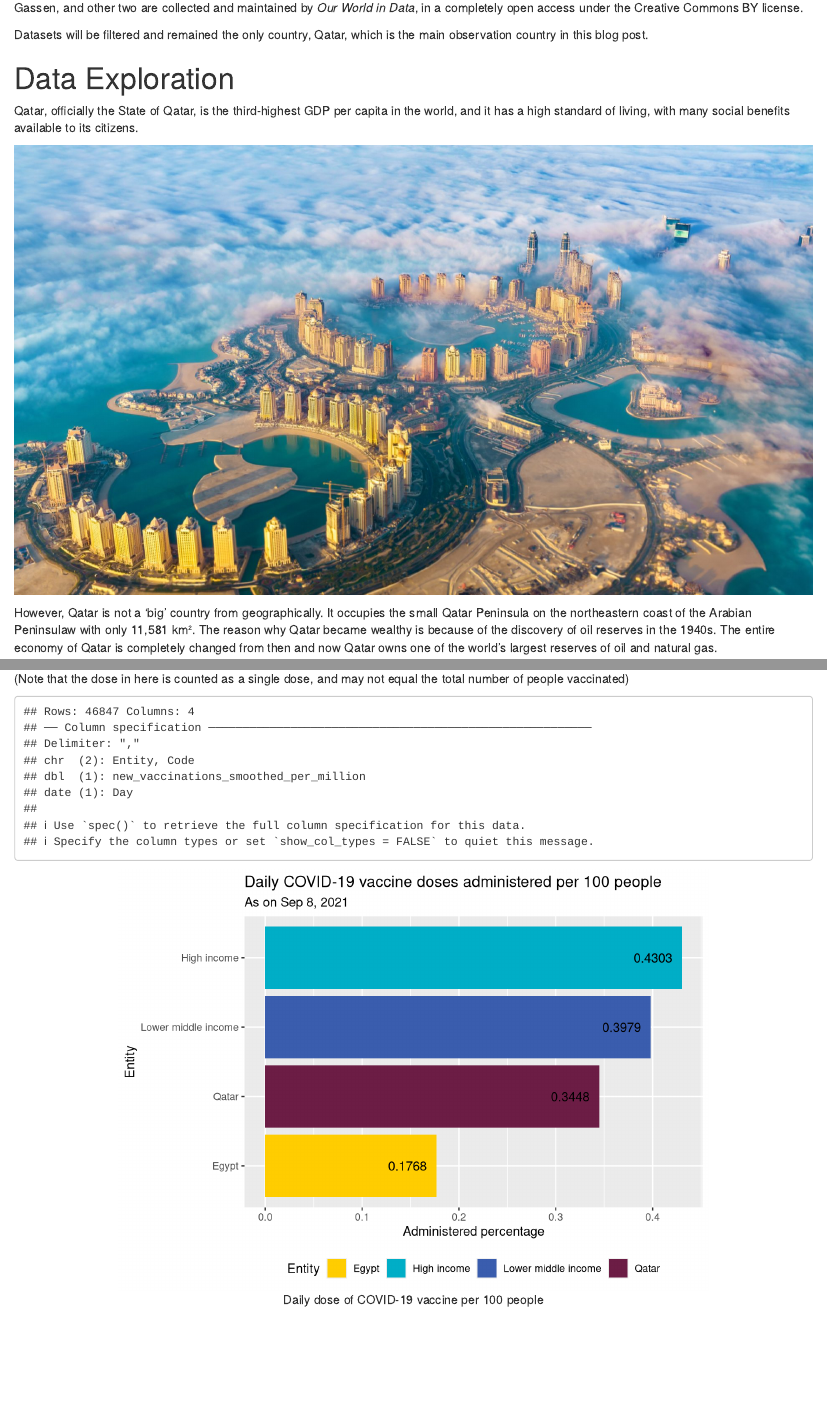
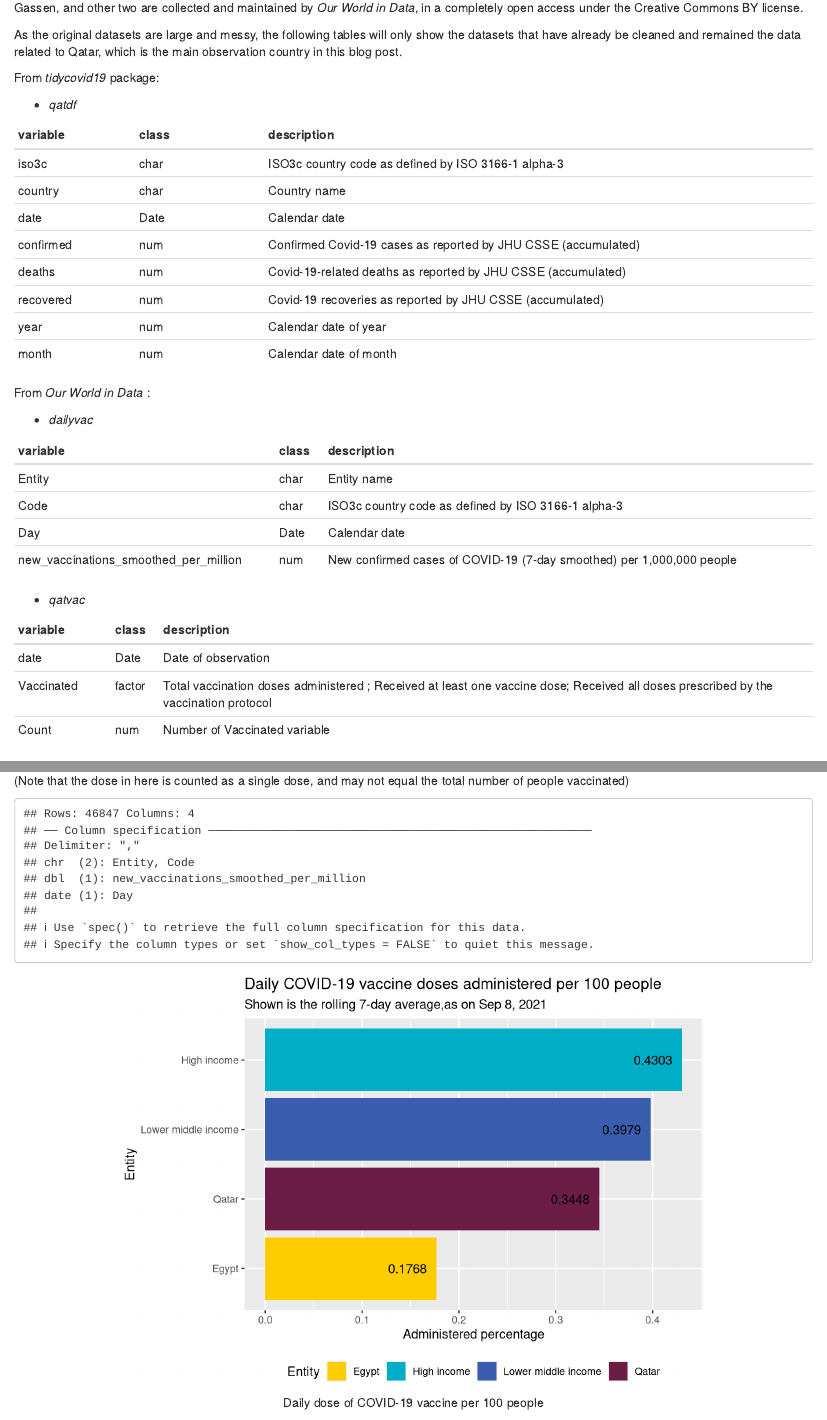
Before and after one commit to etc5523-2021/blog-yli807, an R Markdown document (_posts/2021-09-08-coronavirus-disease-in-qatar/coronavirus-disease-in-qatar.Rmd): the page in a window 1100 px wide, from 240 px down, and a second part further down, joined at a grey line. Rendered offline with R 4.5, knitr and Pandoc, with nearby package versions; drawn as R Markdown's standard HTML page in place of the format the file asks for; some code elsewhere in the file could not run offline.

Commit message:
add data description table and make some adjustments

```diff
--- a/_posts/2021-09-08-coronavirus-disease-in-qatar/coronavirus-disease-in-qatar.Rmd
+++ b/_posts/2021-09-08-coronavirus-disease-in-qatar/coronavirus-disease-in-qatar.Rmd
@@ -44,7 +44,42 @@ df2 <- read_csv(here::here("/Users/yanhuili/Desktop/blog-yli807/df2.csv"))
 
 Three data sets are used in this second blog post to illustrate the COVID-19 situation in Qatar. One is from *tidycovid19* package by Joachim Gassen, and other two are collected and maintained by *Our World in Data*, in a completely open access under the Creative Commons BY license.
 
-Datasets will be filtered and remained the only country, Qatar, which is the main observation country in this blog post.
+As the original datasets are large and messy, the following tables will only show the datasets that have already be cleaned and remained the data related to Qatar, which is the main observation country in this blog post.
+
+From *tidycovid19* package:
+
+- *qatdf*
+
+| variable      | class         | description                                                    |
+|:------------- |:--------------|:-------------------------------------------------------------- |
+| iso3c         | char          | ISO3c country code as defined by ISO 3166-1 alpha-3            |
+| country       | char          | Country name                                                   |
+| date          | Date          | Calendar date                                                  |
+| confirmed     | num           | Confirmed Covid-19 cases as reported by JHU CSSE (accumulated) |
+| deaths        | num           | Covid-19-related deaths as reported by JHU CSSE (accumulated)  |
+| recovered     | num           | Covid-19 recoveries as reported by JHU CSSE (accumulated)      |
+| year          | num           | Calendar date of year                                          |
+| month         | num           | Calendar date of month                                         |
+
+
+From *Our World in Data* :
+
+- *dailyvac*
+
+| variable                              | class  | description                                                           |
+|:------------------------------------- |:-------|:--------------------------------------------------------------------- |
+| Entity                                | char   | Entity name                                                           |
+| Code                                  | char   | ISO3c country code as defined by ISO 3166-1 alpha-3                   |
+| Day                                   | Date   | Calendar date                                                         |
+| new_vaccinations_smoothed_per_million | num    | New confirmed cases of COVID-19 (7-day smoothed) per 1,000,000 people |
+
+- *qatvac*
+
+| variable      | class | description                                                                                    |
+|:------------- |:------|:---------------------------------------------------------------------------------------------- |
+| date          | Date  | Date of observation                                                                            |
+| Vaccinated    | factor| Total vaccination doses administered ; Received at least one vaccine dose; Received all doses prescribed by the vaccination protocol |
+| Count         | num   | Number of Vaccinated variable                                                         |
 
 
 # Data Exploration
@@ -121,6 +156,7 @@ qatdf <- df2 %>%
 #write_csv(qatdf,(here::here("/Users/yanhuili/Desktop/blog-yli807/qatdf.csv")))
 
 qatdf <- read_csv(here::here("/Users/yanhuili/Desktop/blog-yli807/qatdf.csv")) %>%
+  select(c(iso3c,country,date,confirmed,deaths,recovered)) %>%
   mutate(date = dmy(date),
          year = year(date),
          month = month(date))
@@ -196,7 +232,7 @@ dailyvacfig <- dailyvac_qat %>%
              y = new_vaccinations_smoothed_per_million,
              fill = Entity))+
   labs(title = "Daily COVID-19 vaccine doses administered per 100 people",
-       subtitle = "As on Sep 8, 2021",
+       subtitle = "Shown is the rolling 7-day average,as on Sep 8, 2021",
        x = "Entity",
        y = "Administered percentage") +
   geom_bar(stat = "identity")+
```
Also changed, not shown: _posts/2021-09-08-coronavirus-disease-in-qatar/coronavirus-disease-in-qatar.html, _posts/2021-09-08-coronavirus-disease-in-qatar/coronavirus-disease-in-qatar.Rmd (4 more changed lines), 3 other files.
